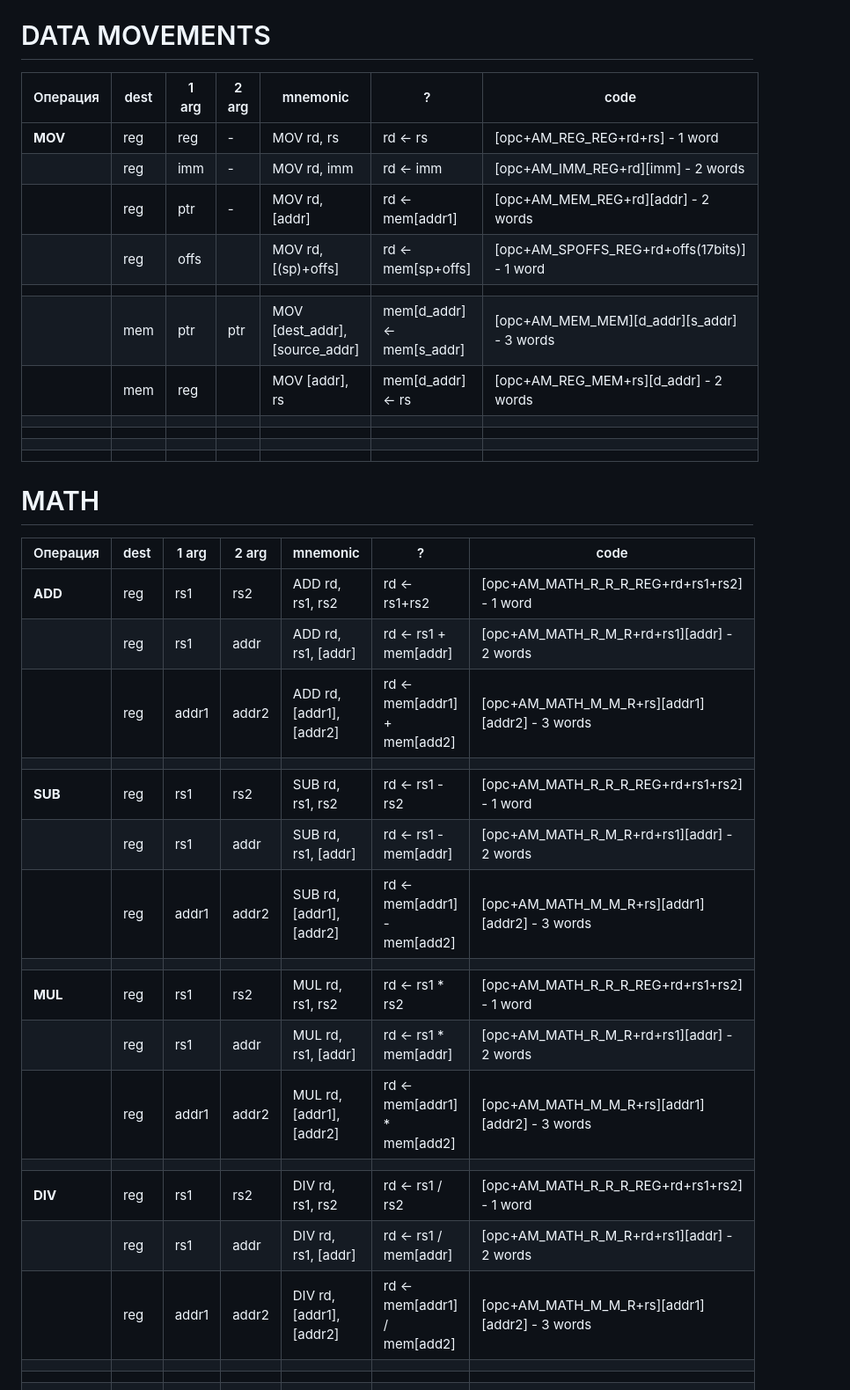
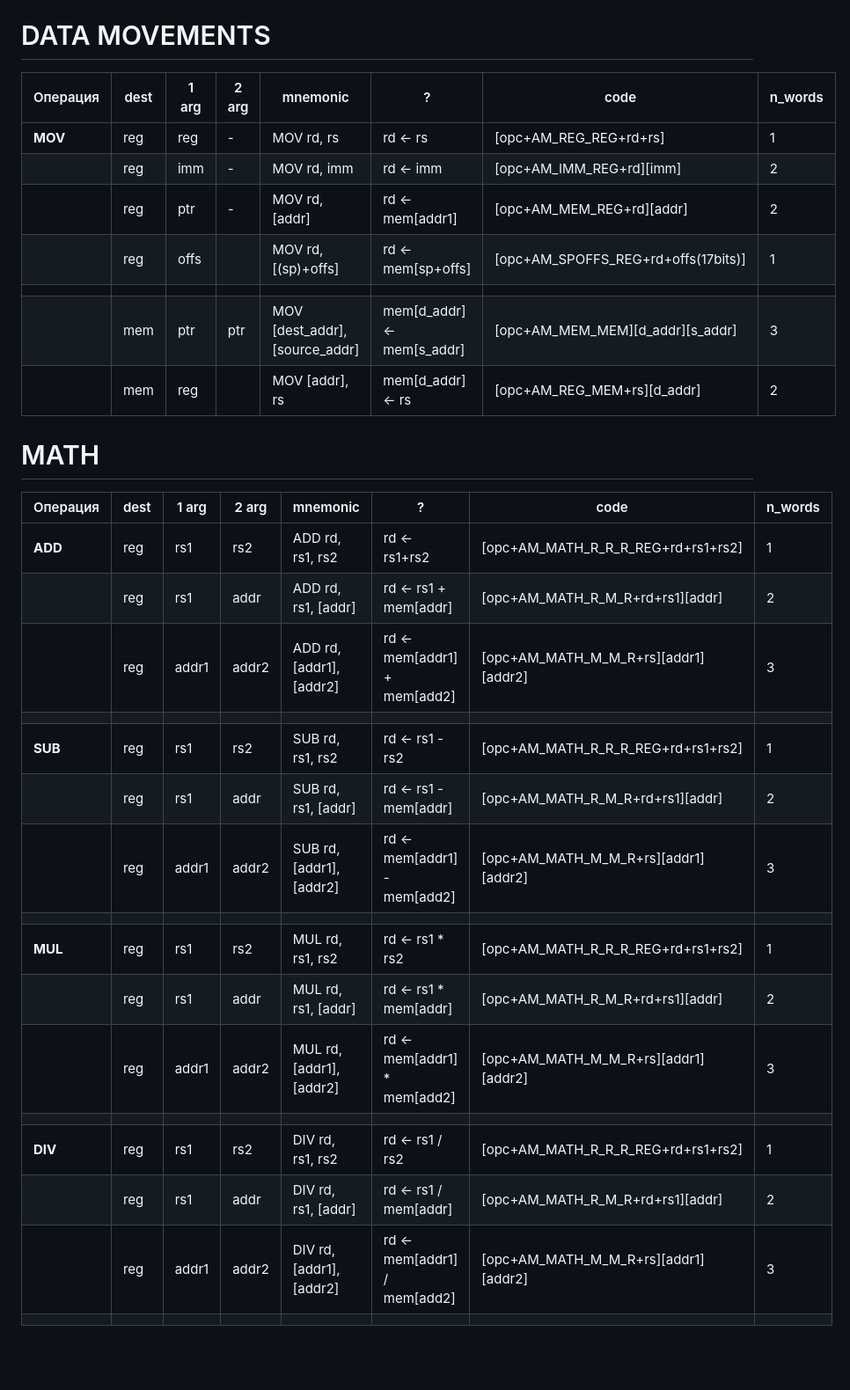
Before and after one commit to awesoma31/csa-lab4, a Markdown page: isa.md, the part around the change printed below. Shown: that part at 88% size. Rendered like a GitHub page; blank space fills up the shorter version.

Commit message:
isa descr

```diff
--- a/isa.md
+++ b/isa.md
@@ -1,39 +1,33 @@
 # DATA MOVEMENTS
 
-| Операция | dest | 1 arg | 2 arg | mnemonic                       | ?                          | code                                         |
-| -------- | ---- | ----- | ----- | ------------------------------ | -------------------------- | -------------------------------------------- |
-| **MOV**  | reg  | reg   | -     | MOV rd, rs                     | rd <- rs                   | [opc+AM_REG_REG+rd+rs] - 1 word              |
-|          | reg  | imm   | -     | MOV rd, imm                    | rd <- imm                  | [opc+AM_IMM_REG+rd][imm] - 2 words           |
-|          | reg  | ptr   | -     | MOV rd, [addr]                 | rd <- mem[addr1]           | [opc+AM_MEM_REG+rd][addr] - 2 words          |
-|          | reg  | offs  |       | MOV rd, [(sp)+offs]            | rd <- mem[sp+offs]         | [opc+AM_SPOFFS_REG+rd+offs(17bits)] - 1 word |
-|          |      |       |       |                                |                            |                                              |
-|          | mem  | ptr   | ptr   | MOV [dest_addr], [source_addr] | mem[d_addr] <- mem[s_addr] | [opc+AM_MEM_MEM][d_addr][s_addr] - 3 words   |
-|          | mem  | reg   |       | MOV [addr], rs                 | mem[d_addr] <- rs          | [opc+AM_REG_MEM+rs][d_addr] - 2 words        |
-|          |      |       |       |                                |                            |                                              |
-|          |      |       |       |                                |                            |                                              |
-|          |      |       |       |                                |                            |                                              |
-|          |      |       |       |                                |                            |                                              |
+| Операция | dest | 1 arg | 2 arg | mnemonic                       | ?                          | code                                | n_words |
+| -------- | ---- | ----- | ----- | ------------------------------ | -------------------------- | ----------------------------------- | ------- |
+| **MOV**  | reg  | reg   | -     | MOV rd, rs                     | rd <- rs                   | [opc+AM_REG_REG+rd+rs]              | 1       |
+|          | reg  | imm   | -     | MOV rd, imm                    | rd <- imm                  | [opc+AM_IMM_REG+rd][imm]            | 2       |
+|          | reg  | ptr   | -     | MOV rd, [addr]                 | rd <- mem[addr1]           | [opc+AM_MEM_REG+rd][addr]           | 2       |
+|          | reg  | offs  |       | MOV rd, [(sp)+offs]            | rd <- mem[sp+offs]         | [opc+AM_SPOFFS_REG+rd+offs(17bits)] | 1       |
+|          |      |       |       |                                |                            |                                     |         |
+|          | mem  | ptr   | ptr   | MOV [dest_addr], [source_addr] | mem[d_addr] <- mem[s_addr] | [opc+AM_MEM_MEM][d_addr][s_addr]    | 3       |
+|          | mem  | reg   |       | MOV [addr], rs                 | mem[d_addr] <- rs          | [opc+AM_REG_MEM+rs][d_addr]         | 2       |
 
 # MATH
 
-| Операция | dest | 1 arg | 2 arg | mnemonic                 | ?                             | code                                           |
-| -------- | ---- | ----- | ----- | ------------------------ | ----------------------------- | ---------------------------------------------- |
-| **ADD**  | reg  | rs1   | rs2   | ADD rd, rs1, rs2         | rd <- rs1+rs2                 | [opc+AM_MATH_R_R_R_REG+rd+rs1+rs2] - 1 word    |
-|          | reg  | rs1   | addr  | ADD rd, rs1, [addr]      | rd <- rs1 + mem[addr]         | [opc+AM_MATH_R_M_R+rd+rs1][addr] - 2 words     |
-|          | reg  | addr1 | addr2 | ADD rd, [addr1], [addr2] | rd <- mem[addr1] + mem[add2]  | [opc+AM_MATH_M_M_R+rs][addr1][addr2] - 3 words |
-|          |      |       |       |                          |                               |                                                |
-| **SUB**  | reg  | rs1   | rs2   | SUB rd, rs1, rs2         | rd <- rs1 - rs2               | [opc+AM_MATH_R_R_R_REG+rd+rs1+rs2] - 1 word    |
-|          | reg  | rs1   | addr  | SUB rd, rs1, [addr]      | rd <- rs1 - mem[addr]         | [opc+AM_MATH_R_M_R+rd+rs1][addr] - 2 words     |
-|          | reg  | addr1 | addr2 | SUB rd, [addr1], [addr2] | rd <- mem[addr1] - mem[add2]  | [opc+AM_MATH_M_M_R+rs][addr1][addr2] - 3 words |
-|          |      |       |       |                          |                               |                                                |
-| **MUL**  | reg  | rs1   | rs2   | MUL rd, rs1, rs2         | rd <- rs1 \* rs2              | [opc+AM_MATH_R_R_R_REG+rd+rs1+rs2] - 1 word    |
-|          | reg  | rs1   | addr  | MUL rd, rs1, [addr]      | rd <- rs1 \* mem[addr]        | [opc+AM_MATH_R_M_R+rd+rs1][addr] - 2 words     |
-|          | reg  | addr1 | addr2 | MUL rd, [addr1], [addr2] | rd <- mem[addr1] \* mem[add2] | [opc+AM_MATH_M_M_R+rs][addr1][addr2] - 3 words |
-|          |      |       |       |                          |                               |                                                |
-| **DIV**  | reg  | rs1   | rs2   | DIV rd, rs1, rs2         | rd <- rs1 / rs2               | [opc+AM_MATH_R_R_R_REG+rd+rs1+rs2] - 1 word    |
-|          | reg  | rs1   | addr  | DIV rd, rs1, [addr]      | rd <- rs1 / mem[addr]         | [opc+AM_MATH_R_M_R+rd+rs1][addr] - 2 words     |
-|          | reg  | addr1 | addr2 | DIV rd, [addr1], [addr2] | rd <- mem[addr1] / mem[add2]  | [opc+AM_MATH_M_M_R+rs][addr1][addr2] - 3 words |
-|          |      |       |       |                          |                               |                                                |
-|          |      |       |       |                          |                               |                                                |
-|          |      |       |       |                          |                               |                                                |
-|          |      |       |       |                          |                               |                                                |
+| Операция | dest | 1 arg | 2 arg | mnemonic                 | ?                             | code                                 | n_words |
+| -------- | ---- | ----- | ----- | ------------------------ | ----------------------------- | ------------------------------------ | ------- |
+| **ADD**  | reg  | rs1   | rs2   | ADD rd, rs1, rs2         | rd <- rs1+rs2                 | [opc+AM_MATH_R_R_R_REG+rd+rs1+rs2]   | 1       |
+|          | reg  | rs1   | addr  | ADD rd, rs1, [addr]      | rd <- rs1 + mem[addr]         | [opc+AM_MATH_R_M_R+rd+rs1][addr]     | 2       |
+|          | reg  | addr1 | addr2 | ADD rd, [addr1], [addr2] | rd <- mem[addr1] + mem[add2]  | [opc+AM_MATH_M_M_R+rs][addr1][addr2] | 3       |
+|          |      |       |       |                          |                               |                                      |         |
+| **SUB**  | reg  | rs1   | rs2   | SUB rd, rs1, rs2         | rd <- rs1 - rs2               | [opc+AM_MATH_R_R_R_REG+rd+rs1+rs2]   | 1       |
+|          | reg  | rs1   | addr  | SUB rd, rs1, [addr]      | rd <- rs1 - mem[addr]         | [opc+AM_MATH_R_M_R+rd+rs1][addr]     | 2       |
+|          | reg  | addr1 | addr2 | SUB rd, [addr1], [addr2] | rd <- mem[addr1] - mem[add2]  | [opc+AM_MATH_M_M_R+rs][addr1][addr2] | 3       |
+|          |      |       |       |                          |                               |                                      |         |
+| **MUL**  | reg  | rs1   | rs2   | MUL rd, rs1, rs2         | rd <- rs1 \* rs2              | [opc+AM_MATH_R_R_R_REG+rd+rs1+rs2]   | 1       |
+|          | reg  | rs1   | addr  | MUL rd, rs1, [addr]      | rd <- rs1 \* mem[addr]        | [opc+AM_MATH_R_M_R+rd+rs1][addr]     | 2       |
+|          | reg  | addr1 | addr2 | MUL rd, [addr1], [addr2] | rd <- mem[addr1] \* mem[add2] | [opc+AM_MATH_M_M_R+rs][addr1][addr2] | 3       |
+|          |      |       |       |                          |                               |                                      |         |
+| **DIV**  | reg  | rs1   | rs2   | DIV rd, rs1, rs2         | rd <- rs1 / rs2               | [opc+AM_MATH_R_R_R_REG+rd+rs1+rs2]   | 1       |
+|          | reg  | rs1   | addr  | DIV rd, rs1, [addr]      | rd <- rs1 / mem[addr]         | [opc+AM_MATH_R_M_R+rd+rs1][addr]     | 2       |
+|          | reg  | addr1 | addr2 | DIV rd, [addr1], [addr2] | rd <- mem[addr1] / mem[add2]  | [opc+AM_MATH_M_M_R+rs][addr1][addr2] | 3       |
+|          |      |       |       |                          |                               |                                      |         |
+
```
Also changed, not shown: other parts of isa.md (+31 -0 lines).
